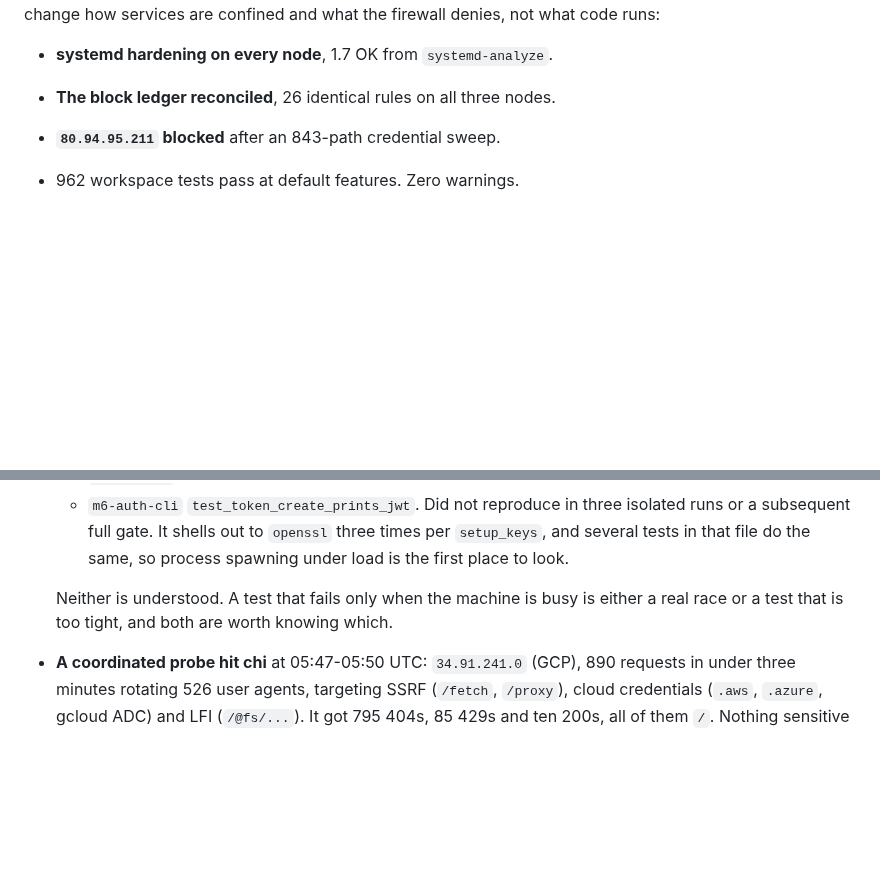
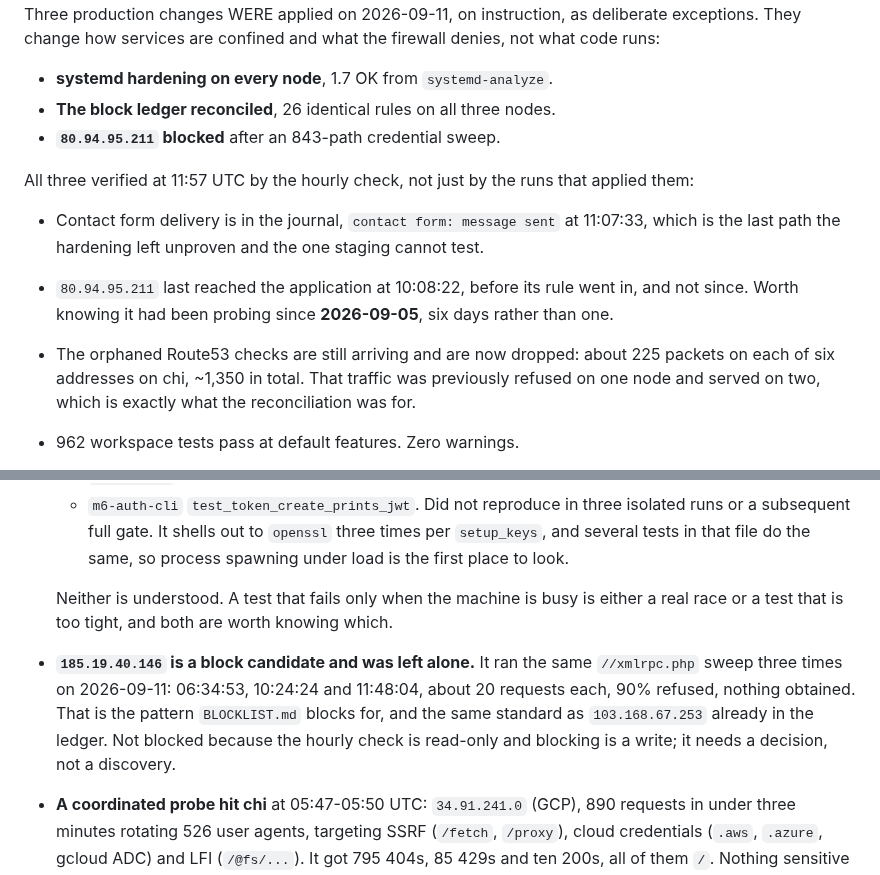
Before and after one commit to mgrosvenor/m6, a Markdown page: HANDOVER.md, 2 parts joined by grey strips. GitHub-like rendering; blank space fills up the shorter version.

Commit message:
docs: record what the 11:57 check verified
The three production changes applied today were confirmed by the next hourly
check rather than only by the runs that made them, which is the difference
between "applied" and "working":

  - Contact form delivery is in the journal at 11:07:33. That was the last
    path the hardening left unproven, and the one staging cannot test because
    it holds no SMTP secrets by design.
  - 80.94.95.211 last reached the application at 10:08:22, before its rule,
    and not since. It had been probing since 2026-09-05, so six days rather
    than the one the sweep suggested.
  - The orphaned Route53 checks are still arriving and are now dropped, about
    1,350 packets across six addresses on chi. Before the reconciliation that
    traffic was refused on one node and served on two.

Adds 185.19.40.146 as a block candidate with a decision owed: three identical
//xmlrpc.php sweeps in one day, same bar as 103.168.67.253 already in the
ledger. Left alone because the hourly check is read-only and blocking is a
write, so it wants a decision rather than a discovery.

Co-Authored-By: Claude Opus 5 <noreply@anthropic.com>
Claude-Session: https://claude.ai/code/session_019ZG3wuTnT7wMR2VP4GH8WB

```diff
--- a/HANDOVER.md
+++ b/HANDOVER.md
@@ -21,6 +21,20 @@ firewall denies, not what code runs:
 - **systemd hardening on every node**, 1.7 OK from `systemd-analyze`.
 - **The block ledger reconciled**, 26 identical rules on all three nodes.
 - **`80.94.95.211` blocked** after an 843-path credential sweep.
+
+All three verified at 11:57 UTC by the hourly check, not just by the runs that
+applied them:
+
+- Contact form delivery is in the journal, `contact form: message sent` at
+  11:07:33, which is the last path the hardening left unproven and the one
+  staging cannot test.
+- `80.94.95.211` last reached the application at 10:08:22, before its rule
+  went in, and not since. Worth knowing it had been probing since
+  **2026-09-05**, six days rather than one.
+- The orphaned Route53 checks are still arriving and are now dropped: about
+  225 packets on each of six addresses on chi, ~1,350 in total. That traffic
+  was previously refused on one node and served on two, which is exactly what
+  the reconciliation was for.
 
 - 962 workspace tests pass at default features. Zero warnings.
 - h1spec **32/32 on all four HTTP/1.1 targets**, with a CI ratchet
@@ -275,6 +289,12 @@ renderers switched to m6-core.
   Neither is understood. A test that fails only when the machine is busy is
   either a real race or a test that is too tight, and both are worth knowing
   which.
+- **`185.19.40.146` is a block candidate and was left alone.** It ran the same
+  `//xmlrpc.php` sweep three times on 2026-09-11: 06:34:53, 10:24:24 and
+  11:48:04, about 20 requests each, 90% refused, nothing obtained. That is the
+  pattern `BLOCKLIST.md` blocks for, and the same standard as
+  `103.168.67.253` already in the ledger. Not blocked because the hourly check
+  is read-only and blocking is a write; it needs a decision, not a discovery.
 - **A coordinated probe hit chi** at 05:47-05:50 UTC: `34.91.241.0` (GCP), 890
   requests in under three minutes rotating 526 user agents, targeting SSRF
   (`/fetch`, `/proxy`), cloud credentials (`.aws`, `.azure`, gcloud ADC) and
```
Also changed, not shown: docs/CONSOLIDATION-TODO.md (+11 -1 lines).
